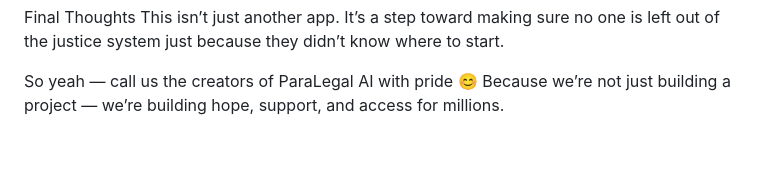
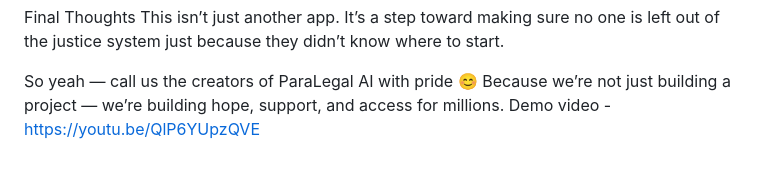
Before and after one commit to leksialevin7700/all-india-developers-hackathon, a Markdown page: README.md, the part around the change. GitHub-like rendering.

```diff
--- a/README.md
+++ b/README.md
@@ -92,3 +92,4 @@ This isn’t just another app. It’s a step toward making sure no one is left o
 
 So yeah — call us the creators of ParaLegal AI with pride 😊
 Because we’re not just building a project — we’re building hope, support, and access for millions.
+Demo video - https://youtu.be/QlP6YUpzQVE
```
